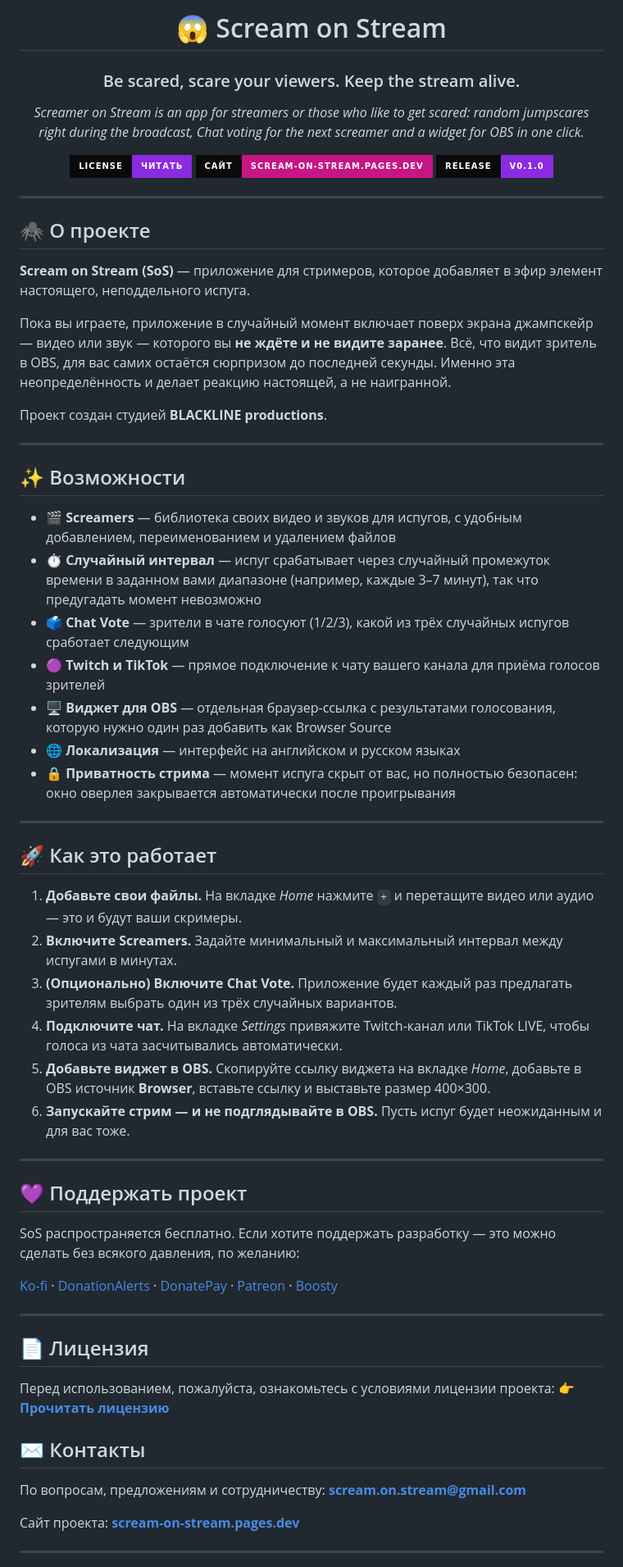
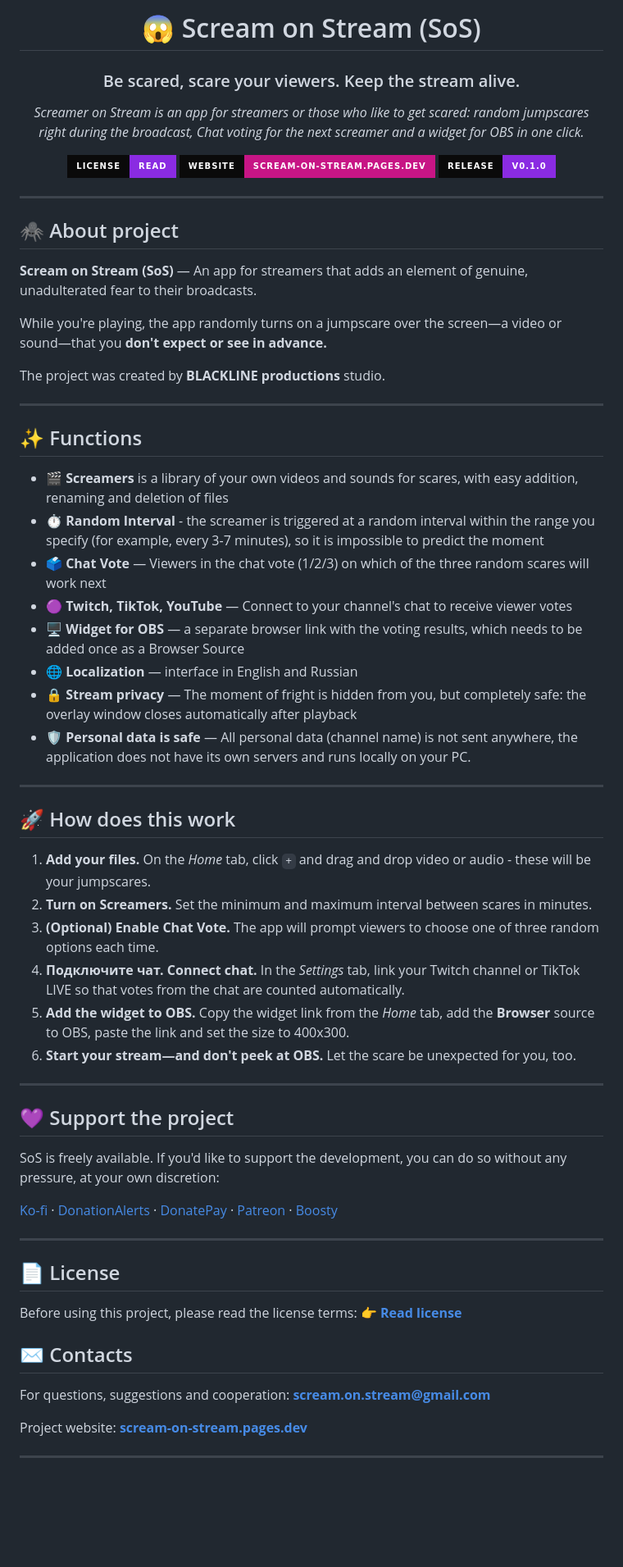
Before and after one commit to BLACKLINE-production/Scream-on-Stream, a Markdown page: README.md, the part around one of its changes. Shown at 82% size. Drawn GitHub-style; badges without logos; blank space fills up the shorter version.

```diff
--- a/README.md
+++ b/README.md
@@ -1,71 +1,72 @@
 <div align="center">
 
-# 😱 Scream on Stream
+# 😱 Scream on Stream (SoS)
 
 ### Be scared, scare your viewers. Keep the stream alive.
 
 *Screamer on Stream is an app for streamers or those who like to get scared: random jumpscares right during the broadcast,*
 *Chat voting for the next screamer and a widget for OBS in one click.*
 
-[![License](https://img.shields.io/badge/License-читать-8A2BE2?style=for-the-badge&labelColor=0a0a0a)](https://github.com/BLACKLINE-production/Scream-on-Stream?tab=License-1-ov-file)
-[![Website](https://img.shields.io/badge/Сайт-scream--on--stream.pages.dev-C71585?style=for-the-badge&labelColor=0a0a0a)](https://scream-on-stream.pages.dev/)
+[![License](https://img.shields.io/badge/License-read-8A2BE2?style=for-the-badge&labelColor=0a0a0a)](https://github.com/BLACKLINE-production/Scream-on-Stream?tab=License-1-ov-file)
+[![Website](https://img.shields.io/badge/Website-scream--on--stream.pages.dev-C71585?style=for-the-badge&labelColor=0a0a0a)](https://scream-on-stream.pages.dev/)
 [![Release](https://img.shields.io/badge/Release-v0.1.0-8A2BE2?style=for-the-badge&labelColor=0a0a0a)](https://github.com/BLACKLINE-production/Scream-on-Stream/releases/tag/v0.1.0)
 
 </div>
 
 ---
 
-## 🕷️ О проекте
+## 🕷️ About project
 
-**Scream on Stream (SoS)** — приложение для стримеров, которое добавляет в эфир элемент настоящего, неподдельного испуга.
+**Scream on Stream (SoS)** — An app for streamers that adds an element of genuine, unadulterated fear to their broadcasts.
 
-Пока вы играете, приложение в случайный момент включает поверх экрана джампскейр — видео или звук — которого вы **не ждёте и не видите заранее**. Всё, что видит зритель в OBS, для вас самих остаётся сюрпризом до последней секунды. Именно эта неопределённость и делает реакцию настоящей, а не наигранной.
+While you're playing, the app randomly turns on a jumpscare over the screen—a video or sound—that you **don't expect or see in advance.**
 
-Проект создан студией **BLACKLINE productions**.
+The project was created by **BLACKLINE productions** studio.
 
 ---
 
-## ✨ Возможности
+## ✨ Functions
 
-- 🎬 **Screamers** — библиотека своих видео и звуков для испугов, с удобным добавлением, переименованием и удалением файлов
-- ⏱️ **Случайный интервал** — испуг срабатывает через случайный промежуток времени в заданном вами диапазоне (например, каждые 3–7 минут), так что предугадать момент невозможно
-- 🗳️ **Chat Vote** — зрители в чате голосуют (1/2/3), какой из трёх случайных испугов сработает следующим
-- 🟣 **Twitch и TikTok** — прямое подключение к чату вашего канала для приёма голосов зрителей
-- 🖥️ **Виджет для OBS** — отдельная браузер-ссылка с результатами голосования, которую нужно один раз добавить как Browser Source
-- 🌐 **Локализация** — интерфейс на английском и русском языках
-- 🔒 **Приватность стрима** — момент испуга скрыт от вас, но полностью безопасен: окно оверлея закрывается автоматически после проигрывания
+- 🎬 **Screamers** is a library of your own videos and sounds for scares, with easy addition, renaming and deletion of files
+- ⏱️ **Random Interval** - the screamer is triggered at a random interval within the range you specify (for example, every 3-7 minutes), so it is impossible to predict the moment
+- 🗳️ **Chat Vote** — Viewers in the chat vote (1/2/3) on which of the three random scares will work next
+- 🟣 **Twitch, TikTok, YouTube** — Connect to your channel's chat to receive viewer votes
+- 🖥️ **Widget for OBS** — a separate browser link with the voting results, which needs to be added once as a Browser Source
+- 🌐 **Localization** — interface in English and Russian
+- 🔒 **Stream privacy** — The moment of fright is hidden from you, but completely safe: the overlay window closes automatically after playback
+- 🛡️ **Personal data is safe** — All personal data (channel name) is not sent anywhere, the application does not have its own servers and runs locally on your PC.
 
 ---
 
-## 🚀 Как это работает
+## 🚀 How does this work
 
-1. **Добавьте свои файлы.** На вкладке *Home* нажмите `+` и перетащите видео или аудио — это и будут ваши скримеры.
-2. **Включите Screamers.** Задайте минимальный и максимальный интервал между испугами в минутах.
-3. **(Опционально) Включите Chat Vote.** Приложение будет каждый раз предлагать зрителям выбрать один из трёх случайных вариантов.
-4. **Подключите чат.** На вкладке *Settings* привяжите Twitch-канал или TikTok LIVE, чтобы голоса из чата засчитывались автоматически.
-5. **Добавьте виджет в OBS.** Скопируйте ссылку виджета на вкладке *Home*, добавьте в OBS источник **Browser**, вставьте ссылку и выставьте размер 400×300.
-6. **Запускайте стрим — и не подглядывайте в OBS.** Пусть испуг будет неожиданным и для вас тоже.
+1. **Add your files.** On the *Home* tab, click `+` and drag and drop video or audio - these will be your jumpscares.
+2. **Turn on Screamers.** Set the minimum and maximum interval between scares in minutes.
+3. **(Optional) Enable Chat Vote.** The app will prompt viewers to choose one of three random options each time.
+4. **Подключите чат.** **Connect chat.** In the *Settings* tab, link your Twitch channel or TikTok LIVE so that votes from the chat are counted automatically.
+5. **Add the widget to OBS.** Copy the widget link from the *Home* tab, add the **Browser** source to OBS, paste the link and set the size to 400x300.
+6. **Start your stream—and don't peek at OBS.** Let the scare be unexpected for you, too.
 
 ---
 
-## 💜 Поддержать проект
+## 💜 Support the project
 
-SoS распространяется бесплатно. Если хотите поддержать разработку — это можно сделать без всякого давления, по желанию:
+SoS is freely available. If you'd like to support the development, you can do so without any pressure, at your own discretion:
 
 [Ko-fi](https://ko-fi.com/scream_on_stream) · [DonationAlerts](https://www.donationalerts.com/r/scream_on_stream) · [DonatePay](https://donatepay.eu/don/48484) · [Patreon](https://www.patreon.com/cw/Scream_on_Stream) · [Boosty](https://boosty.to/scream_on_stream)
 
 ---
 
-## 📄 Лицензия
+## 📄 License
 
-Перед использованием, пожалуйста, ознакомьтесь с условиями лицензии проекта:
-👉 **[Прочитать лицензию](https://github.com/BLACKLINE-production/Scream-on-Stream?tab=License-1-ov-file)**
+Before using this project, please read the license terms:
+👉 **[Read license](https://github.com/BLACKLINE-production/Scream-on-Stream?tab=License-1-ov-file)**
 
-## ✉️ Контакты
+## ✉️ Contacts
 
-По вопросам, предложениям и сотрудничеству: **[scream.on.stream@gmail.com](mailto:scream.on.stream@gmail.com)**
+For questions, suggestions and cooperation: **[scream.on.stream@gmail.com](mailto:scream.on.stream@gmail.com)**
 
-Сайт проекта: **[scream-on-stream.pages.dev](https://scream-on-stream.pages.dev/)**
+Project website: **[scream-on-stream.pages.dev](https://scream-on-stream.pages.dev/)**
 
 ---
 
```
Also changed, not shown: other parts of README.md (+3 -3 lines).
